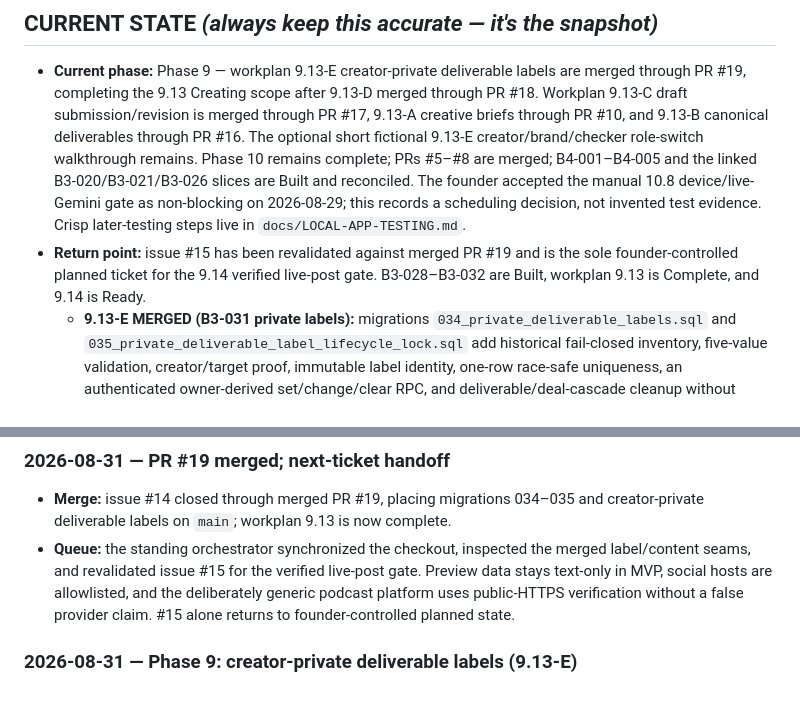
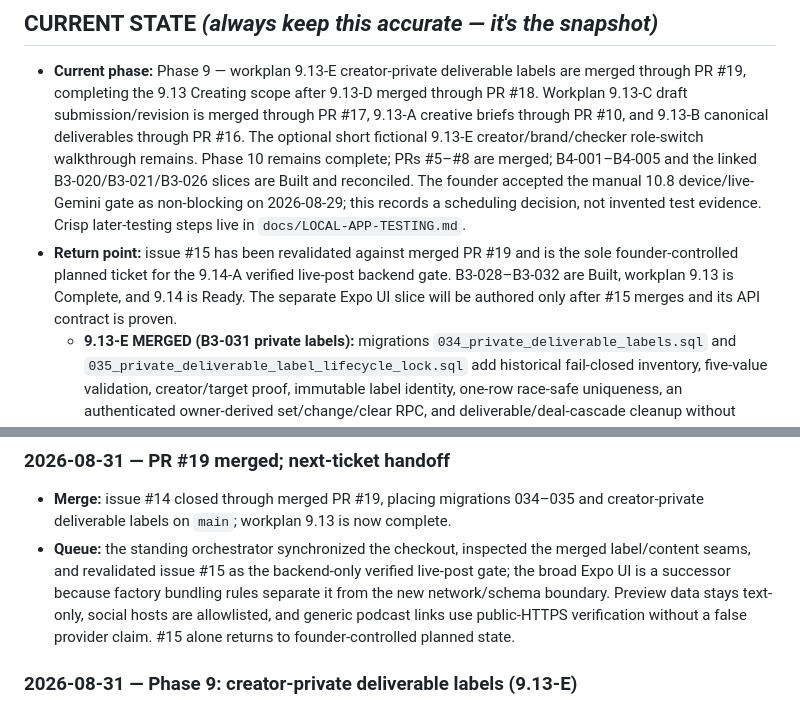
Before and after one commit to KeshavPeri/biz, a Markdown page: docs/progress.md, 2 parts joined by grey strips. GitHub-like rendering.

Commit message:
docs(factory): split posting backend from UI

```diff
--- a/docs/progress.md
+++ b/docs/progress.md
@@ -27,8 +27,9 @@ up exactly where the last one left off, with zero context lost.
   scheduling decision, not invented test evidence. Crisp later-testing steps live in
   `docs/LOCAL-APP-TESTING.md`.
 - **Return point:** issue #15 has been revalidated against merged PR #19 and is the sole
-  founder-controlled planned ticket for the 9.14 verified live-post gate. B3-028–B3-032 are Built,
-  workplan 9.13 is Complete, and 9.14 is Ready.
+  founder-controlled planned ticket for the 9.14-A verified live-post backend gate. B3-028–B3-032
+  are Built, workplan 9.13 is Complete, and 9.14 is Ready. The separate Expo UI slice will be
+  authored only after #15 merges and its API contract is proven.
   - **9.13-E MERGED (B3-031 private labels):** migrations `034_private_deliverable_labels.sql` and
     `035_private_deliverable_label_lifecycle_lock.sql` add
     historical fail-closed inventory, five-value validation, creator/target proof, immutable label
@@ -822,8 +823,9 @@ here in one line so I can review or reverse it later.*
 - **Merge:** issue #14 closed through merged PR #19, placing migrations 034–035 and creator-private
   deliverable labels on `main`; workplan 9.13 is now complete.
 - **Queue:** the standing orchestrator synchronized the checkout, inspected the merged label/content
-  seams, and revalidated issue #15 for the verified live-post gate. Preview data stays text-only in MVP,
-  social hosts are allowlisted, and the deliberately generic podcast platform uses public-HTTPS
+  seams, and revalidated issue #15 as the backend-only verified live-post gate; the broad Expo UI is a
+  successor because factory bundling rules separate it from the new network/schema boundary. Preview
+  data stays text-only, social hosts are allowlisted, and generic podcast links use public-HTTPS
   verification without a false provider claim. #15 alone returns to founder-controlled planned state.
 
 ### 2026-08-31 — Phase 9: creator-private deliverable labels (9.13-E)
```
Also changed, not shown: factory/WORKPLAN-MAP.md (+2 -2 lines).
